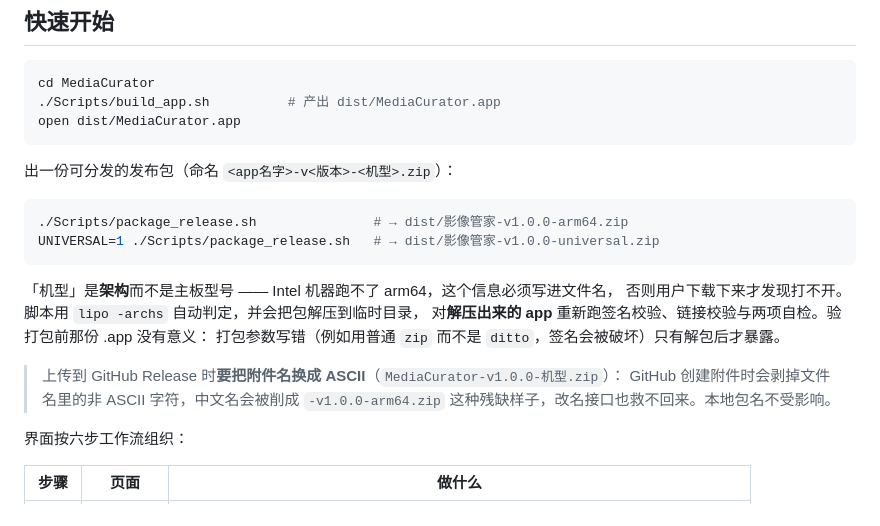
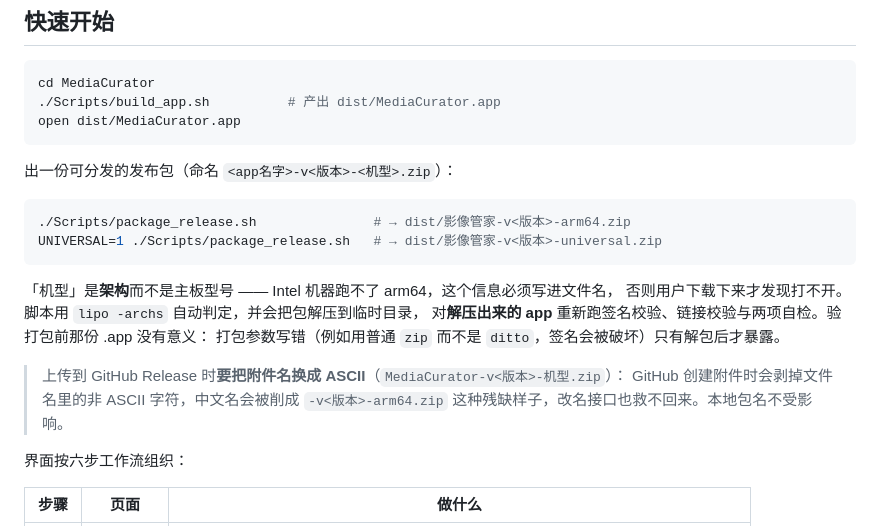
Before and after one commit to zdx8/MediaCurator, a Markdown page: README.md, the part around the change. Rendered like a GitHub page.

Commit message:
README：打包示例里的版本号改成 <版本> 占位，免得每次发版都过期

````diff
--- a/README.md
+++ b/README.md
@@ -46,8 +46,8 @@ open dist/MediaCurator.app
 出一份可分发的发布包（命名 `<app名字>-v<版本>-<机型>.zip`）：
 
 ```bash
-./Scripts/package_release.sh               # → dist/影像管家-v1.0.0-arm64.zip
-UNIVERSAL=1 ./Scripts/package_release.sh   # → dist/影像管家-v1.0.0-universal.zip
+./Scripts/package_release.sh               # → dist/影像管家-v<版本>-arm64.zip
+UNIVERSAL=1 ./Scripts/package_release.sh   # → dist/影像管家-v<版本>-universal.zip
 ```
 
 「机型」是**架构**而不是主板型号 —— Intel 机器跑不了 arm64，这个信息必须写进文件名，
@@ -55,8 +55,8 @@ UNIVERSAL=1 ./Scripts/package_release.sh   # → dist/影像管家-v1.0.0-univer
 对**解压出来的 app** 重新跑签名校验、链接校验与两项自检。验打包前那份 .app 没有意义：
 打包参数写错（例如用普通 `zip` 而不是 `ditto`，签名会被破坏）只有解包后才暴露。
 
-> 上传到 GitHub Release 时**要把附件名换成 ASCII**（`MediaCurator-v1.0.0-机型.zip`）：
-> GitHub 创建附件时会剥掉文件名里的非 ASCII 字符，中文名会被削成 `-v1.0.0-arm64.zip`
+> 上传到 GitHub Release 时**要把附件名换成 ASCII**（`MediaCurator-v<版本>-机型.zip`）：
+> GitHub 创建附件时会剥掉文件名里的非 ASCII 字符，中文名会被削成 `-v<版本>-arm64.zip`
 > 这种残缺样子，改名接口也救不回来。本地包名不受影响。
 
 界面按六步工作流组织：
````
